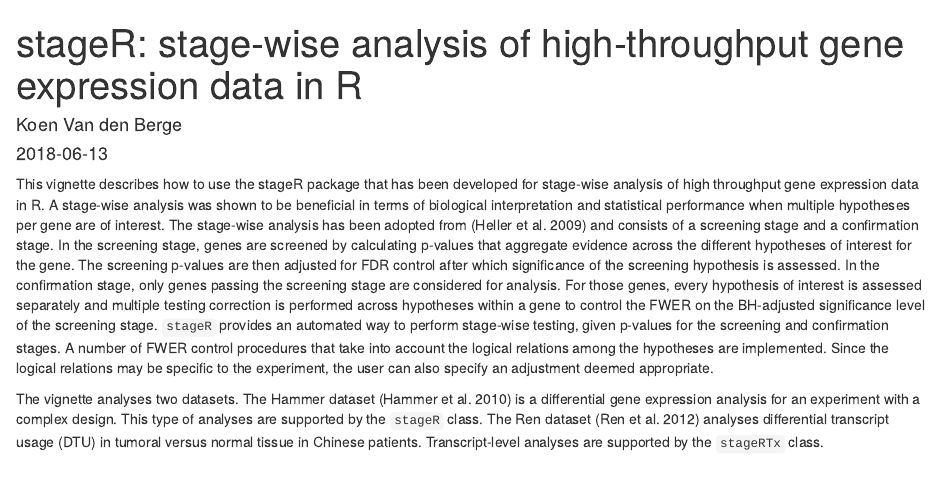
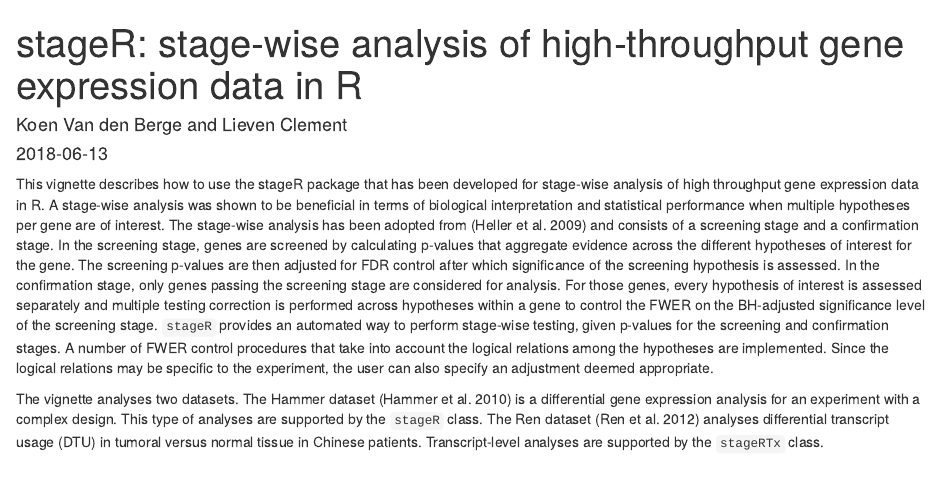
Before and after one commit to statOmics/stageR, an R Markdown document (vignettes/stageRVignette.Rmd): the page in a window 1100 px wide, from its top. Rendered offline with R 4.5, knitr and Pandoc, with nearby package versions; drawn as R Markdown's standard HTML page in place of the format the file asks for; some code elsewhere in the file could not run offline.

Commit message:
add lieven

```diff
--- a/vignettes/stageRVignette.Rmd
+++ b/vignettes/stageRVignette.Rmd
@@ -1,6 +1,6 @@
 ---
 title: "stageR: stage-wise analysis of high-throughput gene expression data in R"
-author: "Koen Van den Berge"
+author: "Koen Van den Berge and Lieven Clement"
 date: "`r Sys.Date()`"
 bibliography: stageR.bib
 output:
```
Also changed, not shown: 1 other file.
